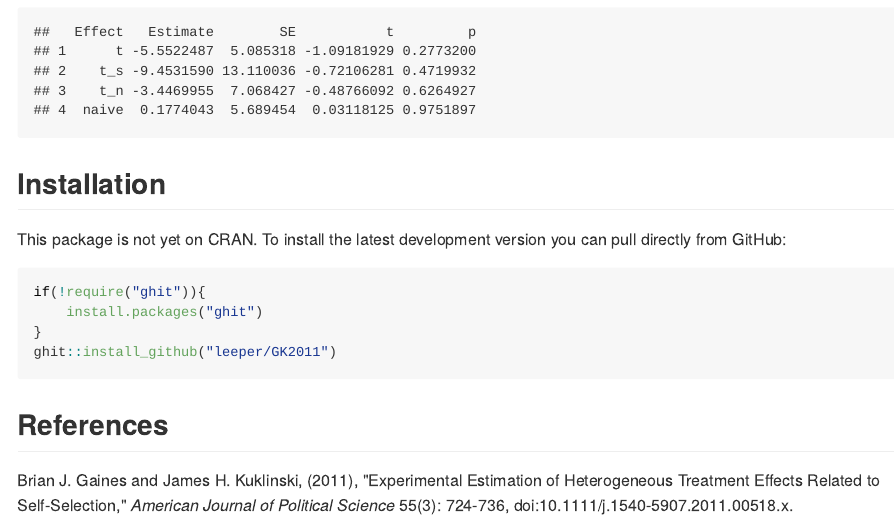
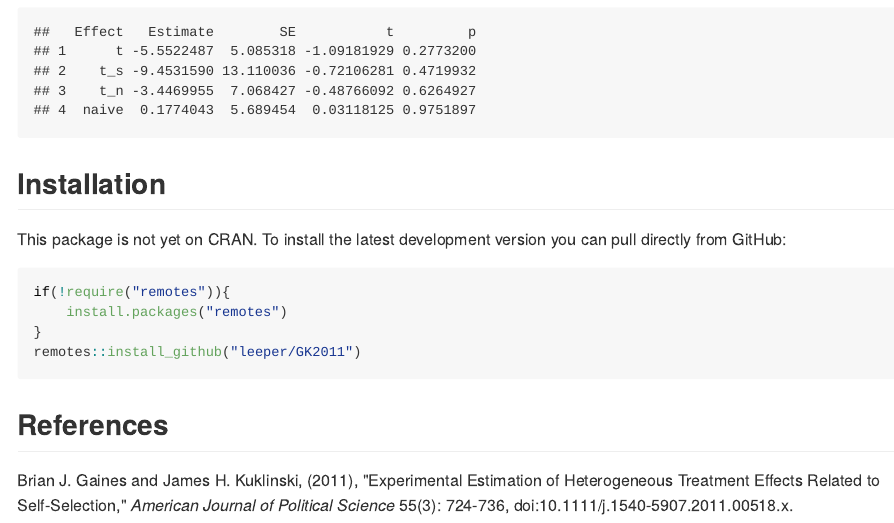
Before and after one commit to leeper/GK2011, an R Markdown document (README.Rmd): the page in a window 1100 px wide, from 2660 px down. The pictures show the output file README.md that the author committed with the source, drawn offline in the style of GitHub; badge pictures from the web are left out.

Commit message:
change docs from ghit to remotes

````diff
--- a/README.Rmd
+++ b/README.Rmd
@@ -93,10 +93,10 @@ with(ajps[ajps$pid == -1, ], {
 This package is not yet on CRAN. To install the latest development version you can pull directly from GitHub:
 
 ```R
-if(!require("ghit")){
-    install.packages("ghit")
+if(!require("remotes")){
+    install.packages("remotes")
 }
-ghit::install_github("leeper/GK2011")
+remotes::install_github("leeper/GK2011")
 ```
 
 
````
Also changed, not shown: README.md.
